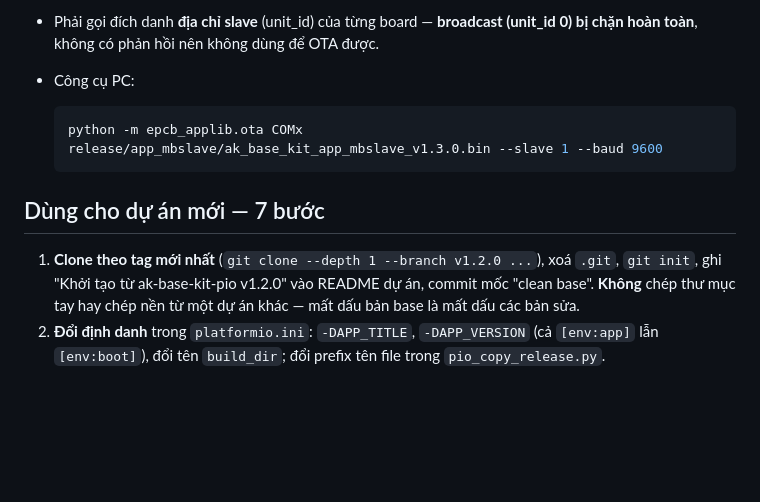
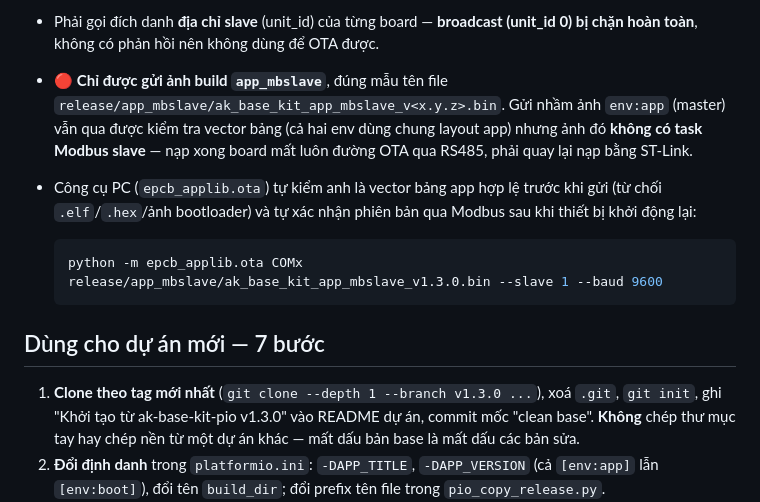
Before and after one commit to hohoanganh/ak-base-kit-pio, a Markdown page: README.md, the part around the change. Rendered like a GitHub page; blank space fills up the shorter version.

Commit message:
docs: sua huong dan v1.3.0, canh bao chi nap anh app_mbslave qua OTA
Co-Authored-By: Claude Sonnet 5 <noreply@anthropic.com>

````diff
--- a/README.md
+++ b/README.md
@@ -139,7 +139,12 @@ Ghi chú khi dùng:
   reset sau ~200 ms để bootloader nạp bản mới.
 - Phải gọi đích danh **địa chỉ slave** (unit_id) của từng board — **broadcast (unit_id 0) bị chặn
   hoàn toàn**, không có phản hồi nên không dùng để OTA được.
-- Công cụ PC:
+- 🔴 **Chỉ được gửi ảnh build `app_mbslave`**, đúng mẫu tên file
+  `release/app_mbslave/ak_base_kit_app_mbslave_v<x.y.z>.bin`. Gửi nhầm ảnh `env:app` (master) vẫn
+  qua được kiểm tra vector bảng (cả hai env dùng chung layout app) nhưng ảnh đó **không có task
+  Modbus slave** — nạp xong board mất luôn đường OTA qua RS485, phải quay lại nạp bằng ST-Link.
+- Công cụ PC (`epcb_applib.ota`) tự kiểm anh là vector bảng app hợp lệ trước khi gửi (từ chối
+  `.elf`/`.hex`/ảnh bootloader) và tự xác nhận phiên bản qua Modbus sau khi thiết bị khởi động lại:
 
   ```bash
   python -m epcb_applib.ota COMx release/app_mbslave/ak_base_kit_app_mbslave_v1.3.0.bin --slave 1 --baud 9600
@@ -147,8 +152,8 @@ Ghi chú khi dùng:
 
 ## Dùng cho dự án mới — 7 bước
 
-1. **Clone theo tag mới nhất** (`git clone --depth 1 --branch v1.2.0 ...`), xoá `.git`, `git init`,
-   ghi "Khởi tạo từ ak-base-kit-pio v1.2.0" vào README dự án, commit mốc "clean base". **Không** chép
+1. **Clone theo tag mới nhất** (`git clone --depth 1 --branch v1.3.0 ...`), xoá `.git`, `git init`,
+   ghi "Khởi tạo từ ak-base-kit-pio v1.3.0" vào README dự án, commit mốc "clean base". **Không** chép
    thư mục tay hay chép nền từ một dự án khác — mất dấu bản base là mất dấu các bản sửa.
 2. **Đổi định danh** trong `platformio.ini`: `-DAPP_TITLE`, `-DAPP_VERSION` (cả `[env:app]` lẫn
    `[env:boot]`), đổi tên `build_dir`; đổi prefix tên file trong `pio_copy_release.py`.
````
Also changed, not shown: CHANGELOG.md (+4 -2 lines), docs/huong-dan-su-dung-source-base.md (+5 -5 lines).
